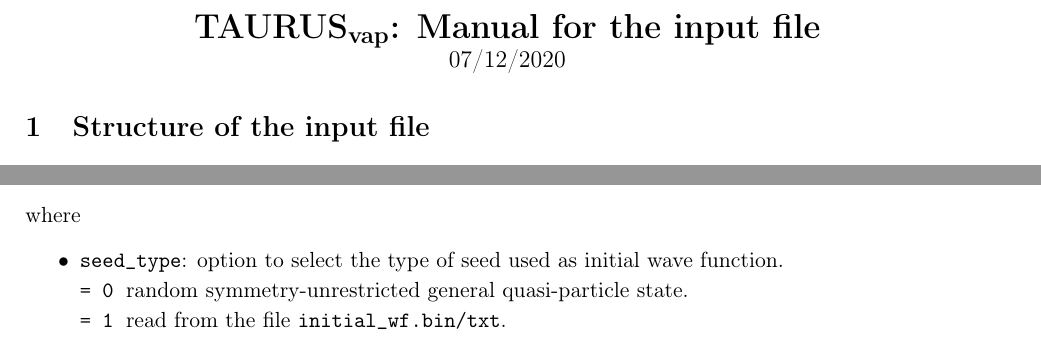
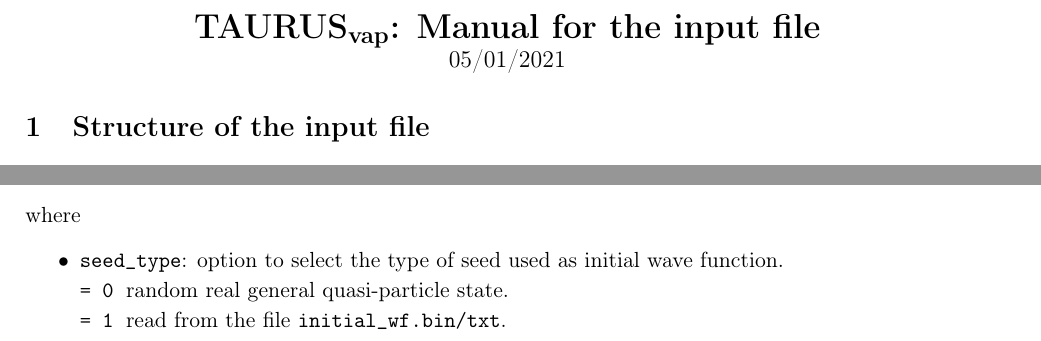
Before and after one commit to project-taurus/taurus_vap, a LaTeX document (extras/manual_input.tex): two parts of pages 1 and 3 of 9, joined at a grey line, cut so that both start at the same text. Compiled offline with pdfLaTeX.

Commit message:
Correction of the comments/description: real general wave functions

```diff
--- a/extras/manual_input.tex
+++ b/extras/manual_input.tex
@@ -31,7 +31,7 @@
 %
 \begin{center}
  {\LARGE \textbf{\TAURUSvap: Manual for the input file}} \\
- {\large 07/12/2020}
+ {\large 05/01/2021}
 \end{center}
 
 %
@@ -206,7 +206,7 @@ Line & Format & Data \\
 where
 \begin{itemize}
 \item \ttt{seed\_type}: option to select the type of seed used as initial wave function. \\[0.05cm]
- \ttt{= 0\:} random symmetry-unrestricted general quasi-particle state. \\[0.05cm]
+ \ttt{= 0\:} random real general quasi-particle state. \\[0.05cm]
  \ttt{= 1\:} read from the file \ttt{initial\_wf.bin/txt}. \\[0.05cm]
  \ttt{= 2\:} random spherical BCS state (with good parity, good angular momentum and w/o proton-neutron mixing). \\[0.05cm]
  \ttt{= 3\:} random axial BCS state (with good parity, good third component of the angular momentum and w/o proton-neutron mixing). \\[0.05cm]
```
Also changed, not shown: README.md, extras/manual_input.pdf, 2 other files.
